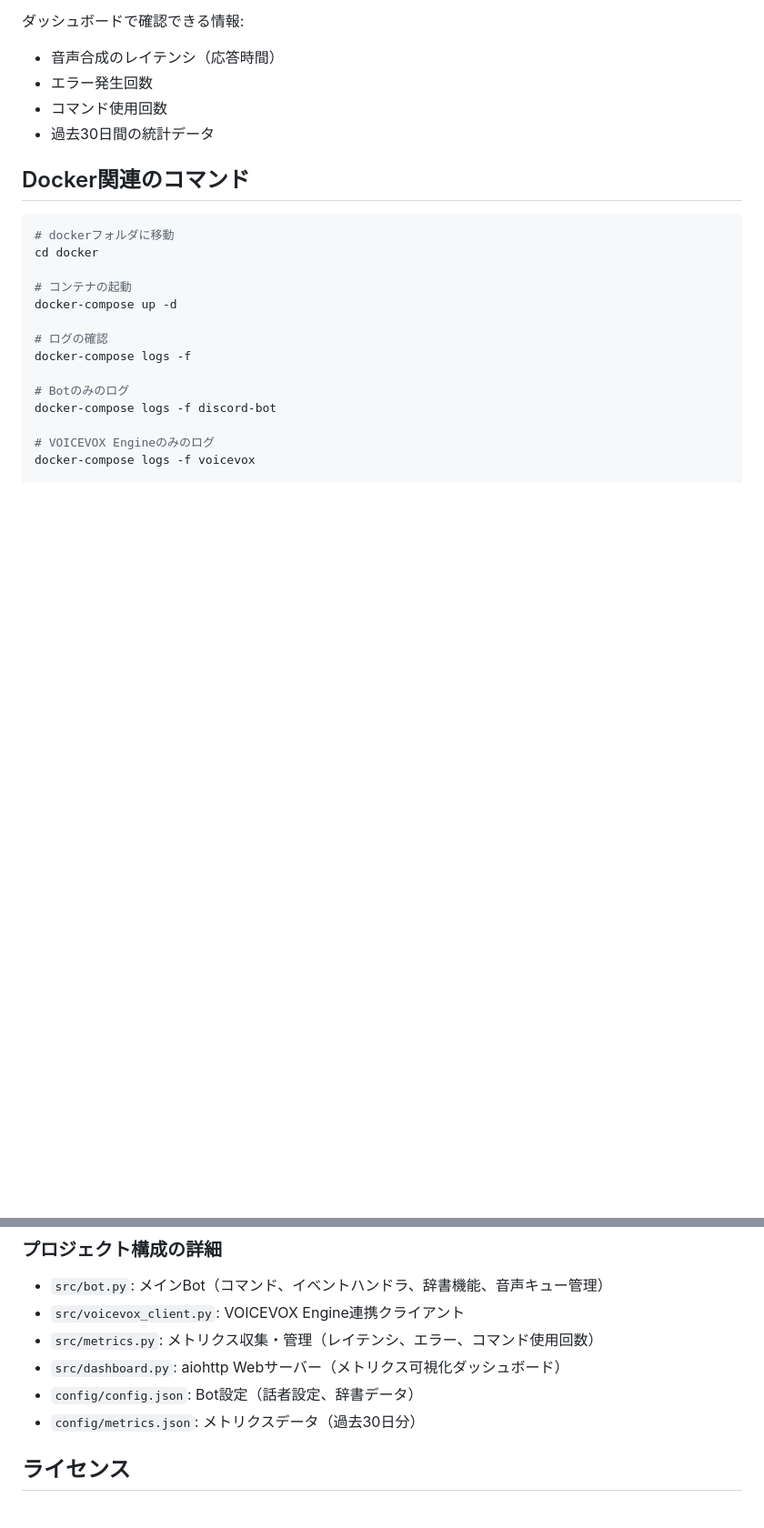
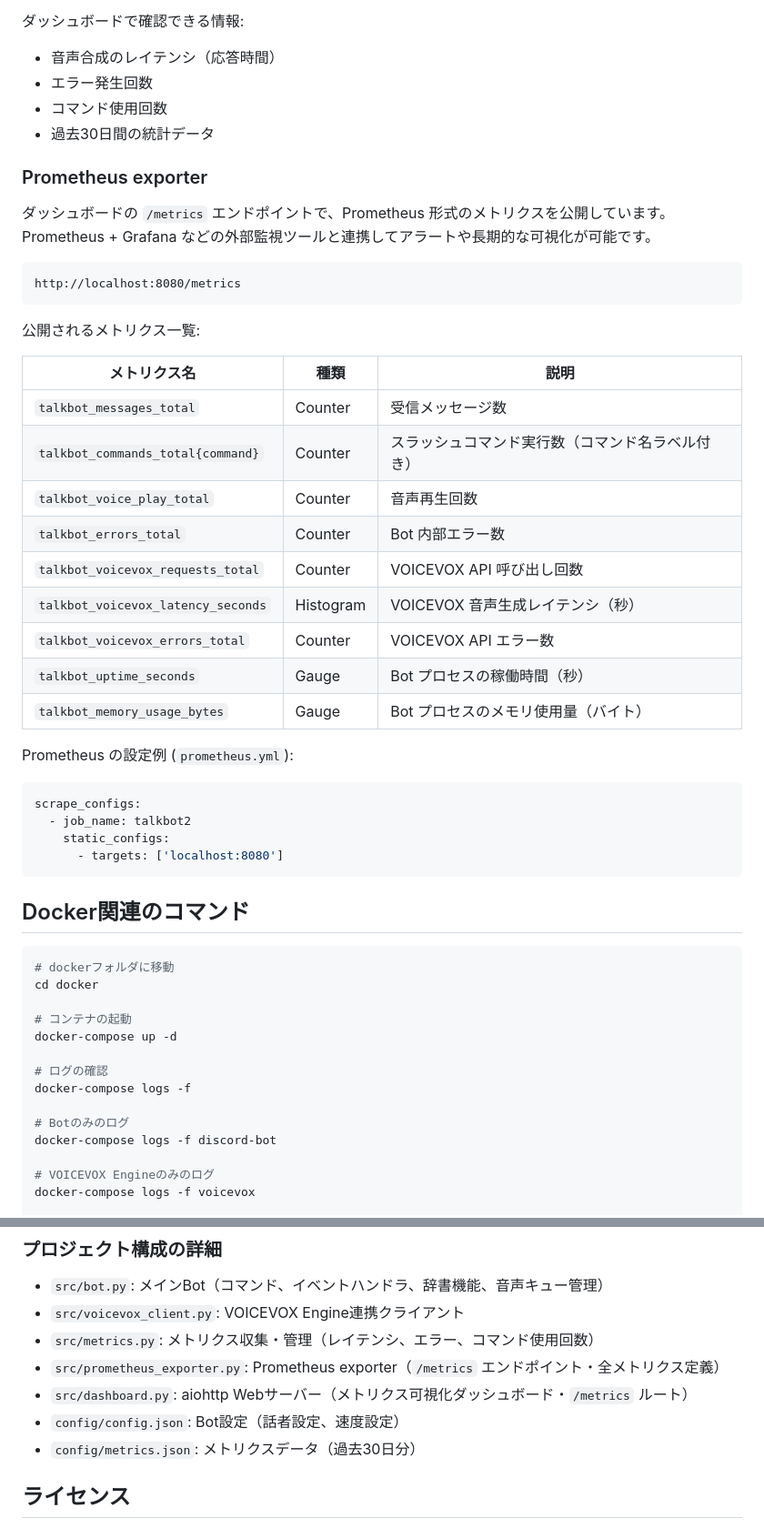
Before and after one commit to syuutaMC/TalkBot2, a Markdown page: README.md, 2 parts joined by grey strips. Shown at 91% size. GitHub-like rendering; blank space fills up the shorter version.

Commit message:
docs: README を Prometheus exporter 対応に更新
Agent-Logs-Url: https://github.com/syuutaMC/TalkBot2/sessions/788cfedc-6b01-4d09-b146-9651809eb196

Co-authored-by: syuutaMC <24616575+syuutaMC@users.noreply.github.com>

````diff
--- a/README.md
+++ b/README.md
@@ -306,6 +312,38 @@ Bot起動時に、パフォーマンスとエラーを可視化するダッシ
 - コマンド使用回数
 - 過去30日間の統計データ
 
+### Prometheus exporter
+
+ダッシュボードの `/metrics` エンドポイントで、Prometheus 形式のメトリクスを公開しています。
+Prometheus + Grafana などの外部監視ツールと連携してアラートや長期的な可視化が可能です。
+
+```
+http://localhost:8080/metrics
+```
+
+公開されるメトリクス一覧:
+
+| メトリクス名 | 種類 | 説明 |
+|---|---|---|
+| `talkbot_messages_total` | Counter | 受信メッセージ数 |
+| `talkbot_commands_total{command}` | Counter | スラッシュコマンド実行数（コマンド名ラベル付き） |
+| `talkbot_voice_play_total` | Counter | 音声再生回数 |
+| `talkbot_errors_total` | Counter | Bot 内部エラー数 |
+| `talkbot_voicevox_requests_total` | Counter | VOICEVOX API 呼び出し回数 |
+| `talkbot_voicevox_latency_seconds` | Histogram | VOICEVOX 音声生成レイテンシ（秒） |
+| `talkbot_voicevox_errors_total` | Counter | VOICEVOX API エラー数 |
+| `talkbot_uptime_seconds` | Gauge | Bot プロセスの稼働時間（秒） |
+| `talkbot_memory_usage_bytes` | Gauge | Bot プロセスのメモリ使用量（バイト） |
+
+Prometheus の設定例 (`prometheus.yml`):
+
+```yaml
+scrape_configs:
+  - job_name: talkbot2
+    static_configs:
+      - targets: ['localhost:8080']
+```
+
 ## Docker関連のコマンド
 
 ```bash
@@ -464,8 +502,9 @@ pytest --cov=src tests/
 - `src/bot.py`: メインBot（コマンド、イベントハンドラ、辞書機能、音声キュー管理）
 - `src/voicevox_client.py`: VOICEVOX Engine連携クライアント
 - `src/metrics.py`: メトリクス収集・管理（レイテンシ、エラー、コマンド使用回数）
-- `src/dashboard.py`: aiohttp Webサーバー（メトリクス可視化ダッシュボード）
-- `config/config.json`: Bot設定（話者設定、辞書データ）
+- `src/prometheus_exporter.py`: Prometheus exporter（`/metrics` エンドポイント・全メトリクス定義）
+- `src/dashboard.py`: aiohttp Webサーバー（メトリクス可視化ダッシュボード・`/metrics` ルート）
+- `config/config.json`: Bot設定（話者設定、速度設定）
 - `config/metrics.json`: メトリクスデータ（過去30日分）
 
 ## ライセンス
````
Also changed, not shown: other parts of README.md (+7 -1 lines).
